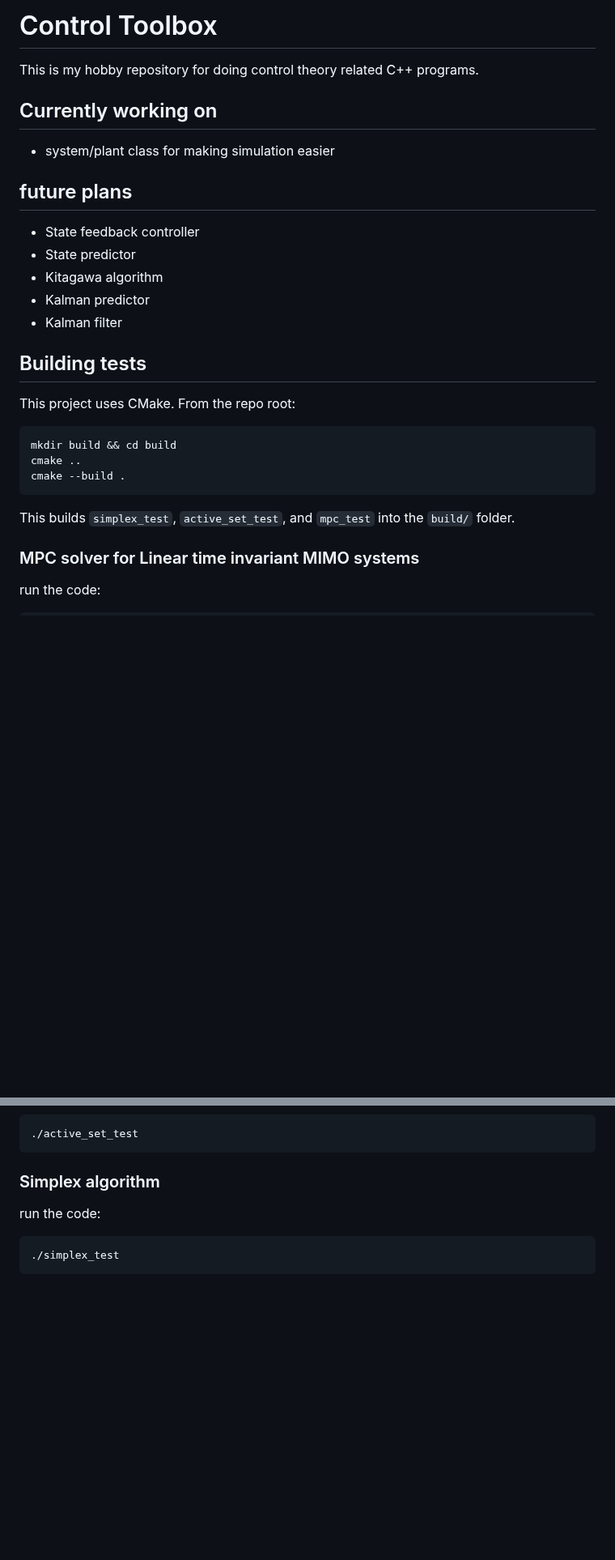
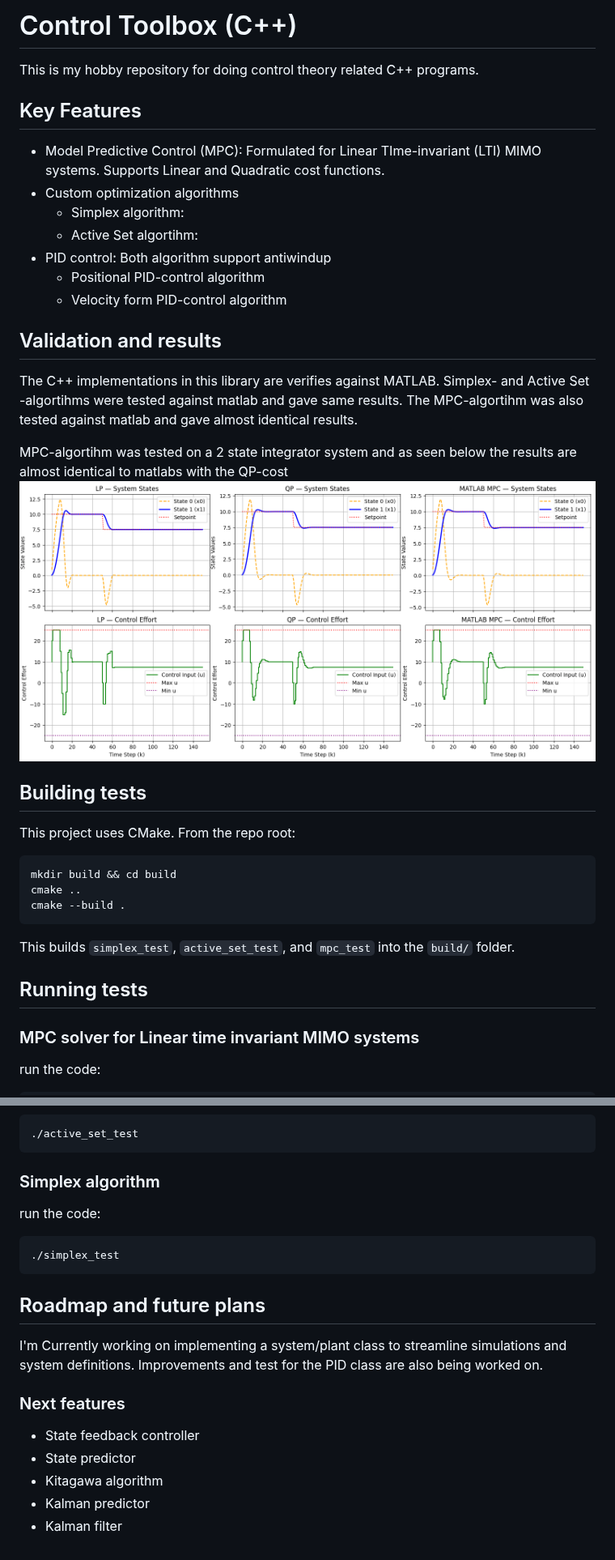
Before and after one commit to VP1701/control_toolbox, a Markdown page: README.md, 2 parts joined by grey strips. Shown at 81% size. Rendered like a GitHub page; pictures changed too: mpc_comparison.png (added); blank space fills up the shorter version.

````diff
--- a/README.md
+++ b/README.md
@@ -1,16 +1,22 @@
-# Control Toolbox
+# Control Toolbox (C++)
 
 This is my hobby repository for doing control theory related C++ programs.
 
-## Currently working on
-- system/plant class for making simulation easier
+## Key Features
+- Model Predictive Control (MPC): Formulated for Linear TIme-invariant (LTI) MIMO systems. Supports Linear and Quadratic cost functions.
+- Custom optimization algorithms
+    - Simplex algorithm:
+    - Active Set algortihm:
+- PID control: Both algorithm support antiwindup
+    - Positional PID-control algorithm
+    - Velocity form PID-control algorithm
 
-## future plans
-- State feedback controller
-- State predictor
-- Kitagawa algorithm
-- Kalman predictor
-- Kalman filter
+## Validation and results
+The C++ implementations in this library are verifies against MATLAB. Simplex- and Active Set -algortihms were tested against matlab
+and gave same results. The MPC-algortihm was also tested against matlab and gave almost identical results.
+
+MPC-algortihm was tested on a 2 state integrator system and as seen below the results are almost identical to matlabs with the QP-cost
+![MPC Comparison](mpc_comparison.png)
 
 ## Building tests
 
@@ -24,6 +30,7 @@ cmake --build .
 
 This builds `simplex_test`, `active_set_test`, and `mpc_test` into the `build/` folder.
 
+## Running tests
 ### MPC solver for Linear time invariant MIMO systems
 run the code:
 ```
@@ -41,3 +48,14 @@ run the code:
 ```
 ./simplex_test
 ```
+
+
+## Roadmap and future plans
+I'm Currently working on implementing a system/plant class to streamline simulations and system definitions. Improvements and test for the PID class are also being worked on.
+
+### Next features
+- State feedback controller
+- State predictor
+- Kitagawa algorithm
+- Kalman predictor
+- Kalman filter
````
